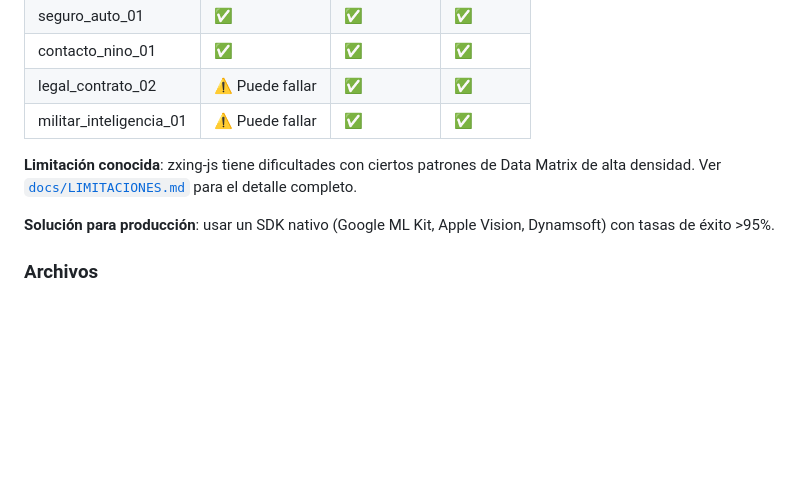
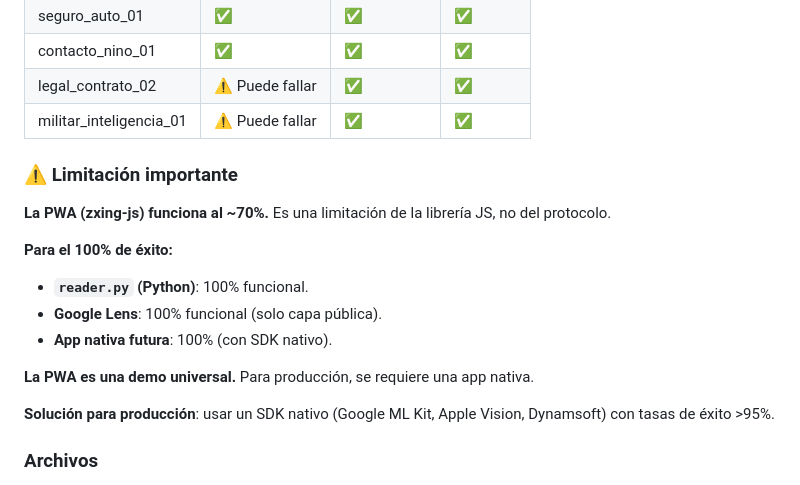
Before and after one commit to Matheus-Devilson/AuraHash-ID, a Markdown page: README.md, the part around the change. Drawn GitHub-style; blank space fills up the shorter version.

Commit message:
docs: agregar comparativa de lectores y nota clara de limitacion PWA

```diff
--- a/README.md
+++ b/README.md
@@ -269,7 +269,16 @@ La PWA (`pwa/index.html`) permite leer un Data Matrix desde el navegador, descif
 | legal_contrato_02 | ⚠️ Puede fallar | ✅ | ✅ |
 | militar_inteligencia_01 | ⚠️ Puede fallar | ✅ | ✅ |
 
-**Limitación conocida**: zxing-js tiene dificultades con ciertos patrones de Data Matrix de alta densidad. Ver [`docs/LIMITACIONES.md`](docs/LIMITACIONES.md) para el detalle completo.
+### ⚠️ Limitación importante
+
+**La PWA (zxing-js) funciona al ~70%.** Es una limitación de la librería JS, no del protocolo.
+
+**Para el 100% de éxito:**
+- **`reader.py` (Python)**: 100% funcional.
+- **Google Lens**: 100% funcional (solo capa pública).
+- **App nativa futura**: 100% (con SDK nativo).
+
+**La PWA es una demo universal.** Para producción, se requiere una app nativa.
 
 **Solución para producción**: usar un SDK nativo (Google ML Kit, Apple Vision, Dynamsoft) con tasas de éxito >95%.
 
```
Also changed, not shown: docs/LIMITACIONES.md (+57 -0 lines).
